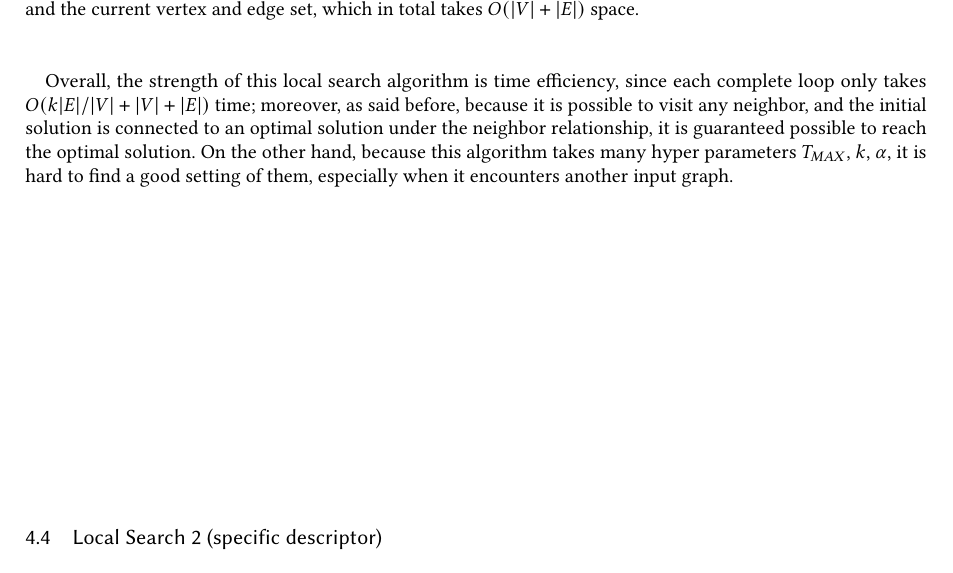
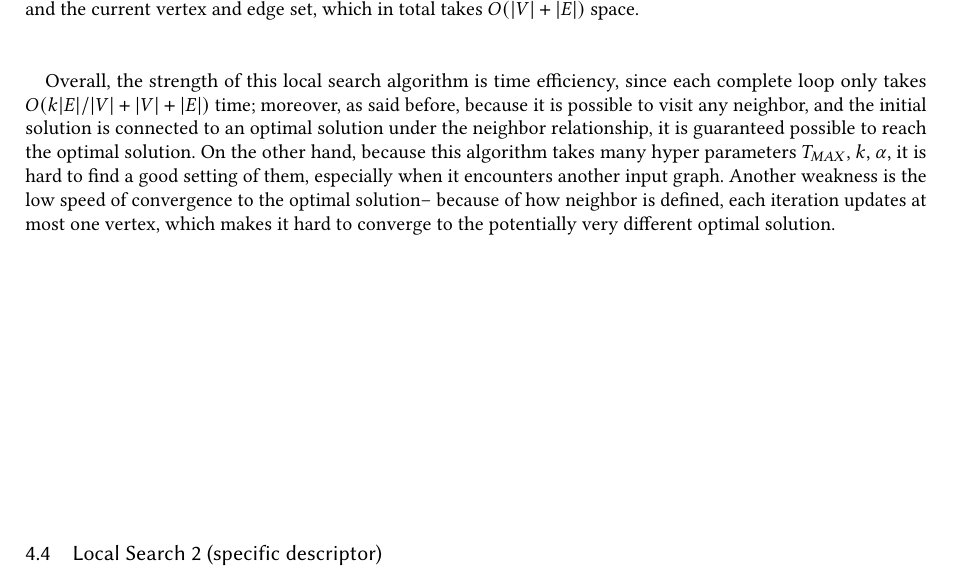
Before and after one commit to AveryBodenstein/CSE6140_Final, a LaTeX paper (acmart-primary/CSE6140_Final.tex): part of page 10 of 21, cut so that both start at the same text. The pictures show the PDF file acmart-primary/CSE6140_Final.pdf that the author committed with the source.

Commit message:
update report for LS1

```diff
--- a/acmart-primary/CSE6140_Final.tex
+++ b/acmart-primary/CSE6140_Final.tex
@@ -466,7 +466,7 @@ For the second question, we define neighbor in this algorithm as a set of vertic
 
 The pseudocode in last section shows how one whole loop of simulated annealing works, after each loop, if there's still more time available, the program simply start a new loop to try finding a better solution. Now let's analyze its time complexity of one complete loop. For a specific temperature, the main cost is for a randomly chosen vertex $next$, visiting all of its neighbors, which takes $O(|neighbors[next]|)$ time; then if the gain is positive or neighbor gets lucky, we update current vertex set and edge set, for which the main cost is also to visit all neighbors of $next$. Since this takes $k$ iterations, if we assume all vertices are visited almost evenly in long term, then on average the time complexity is $O(k|E|/|V| + |V| + |E|)$, where $|V|+|E|$ comes from the greedy algorithm to get the initial solution. As for space complexity, the main cost is to store the whole graph and the current vertex and edge set, which in total takes $O(|V|+|E|)$ space.\\\\
 
-Overall, the strength of this local search algorithm is time efficiency, since each complete loop only takes $O(k|E|/|V| + |V| + |E|)$ time; moreover, as said before, because it is possible to visit any neighbor, and the initial solution is connected to an optimal solution under the neighbor relationship, it is guaranteed possible to reach the optimal solution. On the other hand, because this algorithm takes many hyper parameters $T_{MAX}$, $k$, $\alpha$, it is hard to find a good setting of them, especially when it encounters another input graph.
+Overall, the strength of this local search algorithm is time efficiency, since each complete loop only takes $O(k|E|/|V| + |V| + |E|)$ time; moreover, as said before, because it is possible to visit any neighbor, and the initial solution is connected to an optimal solution under the neighbor relationship, it is guaranteed possible to reach the optimal solution. On the other hand, because this algorithm takes many hyper parameters $T_{MAX}$, $k$, $\alpha$, it is hard to find a good setting of them, especially when it encounters another input graph. Another weakness is the low speed of convergence to the optimal solution-- because of how neighbor is defined, each iteration updates at most one vertex, which makes it hard to converge to the potentially very different optimal solution.
 
 \subsection{Local Search 2 (specific descriptor)}
 
```
Also changed, not shown: acmart-primary/CSE6140_Final.pdf, 2 other files.
